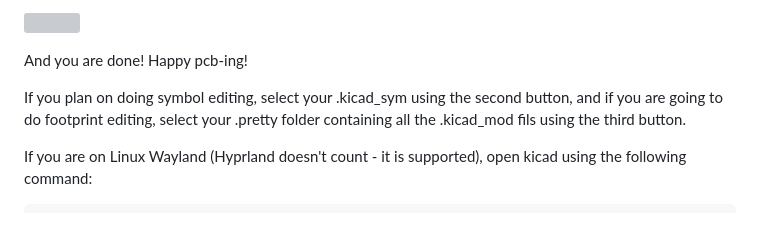
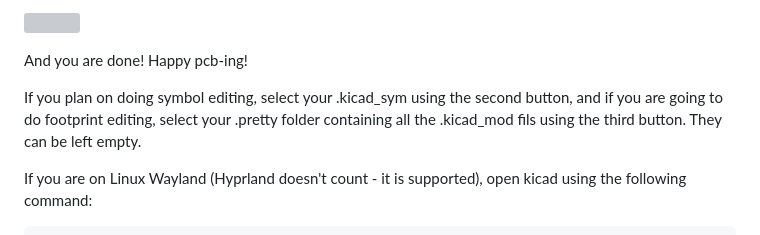
Before and after one commit to hackclub/kicad-wakatime, a Markdown page: README.md, the part around the change. Rendered like a GitHub page; grey boxes are pictures that could not be loaded.

```diff
--- a/README.md
+++ b/README.md
@@ -34,7 +34,7 @@ Your settings tab should look like this:
 
 And you are done! Happy pcb-ing!
 
-If you plan on doing symbol editing, select your .kicad_sym using the second button, and if you are going to do footprint editing, select your .pretty folder containing all the .kicad_mod fils using the third button.
+If you plan on doing symbol editing, select your .kicad_sym using the second button, and if you are going to do footprint editing, select your .pretty folder containing all the .kicad_mod fils using the third button. They can be left empty.
 
 If you are on Linux Wayland (Hyprland doesn't count - it is supported), open kicad using the following command:
 
```
